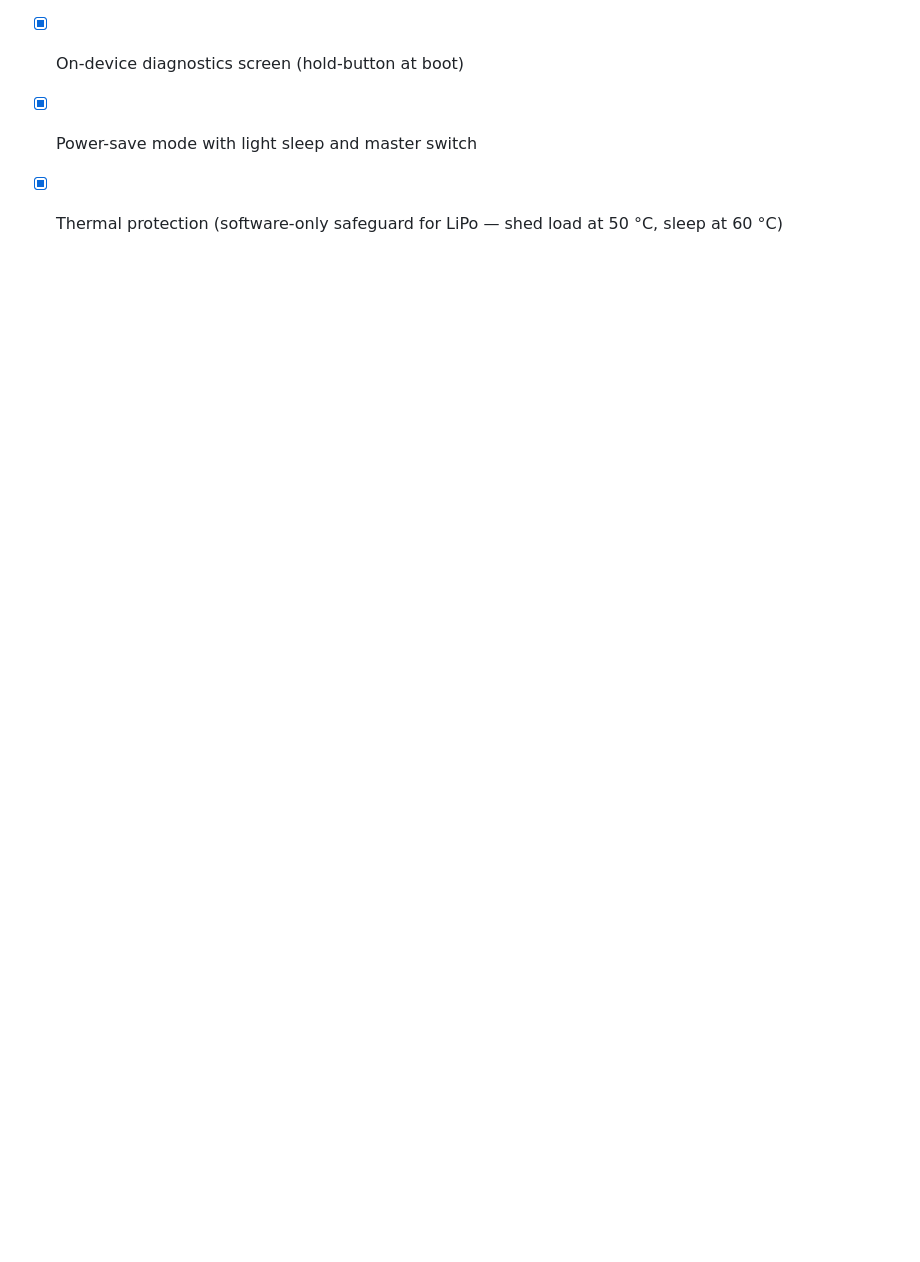
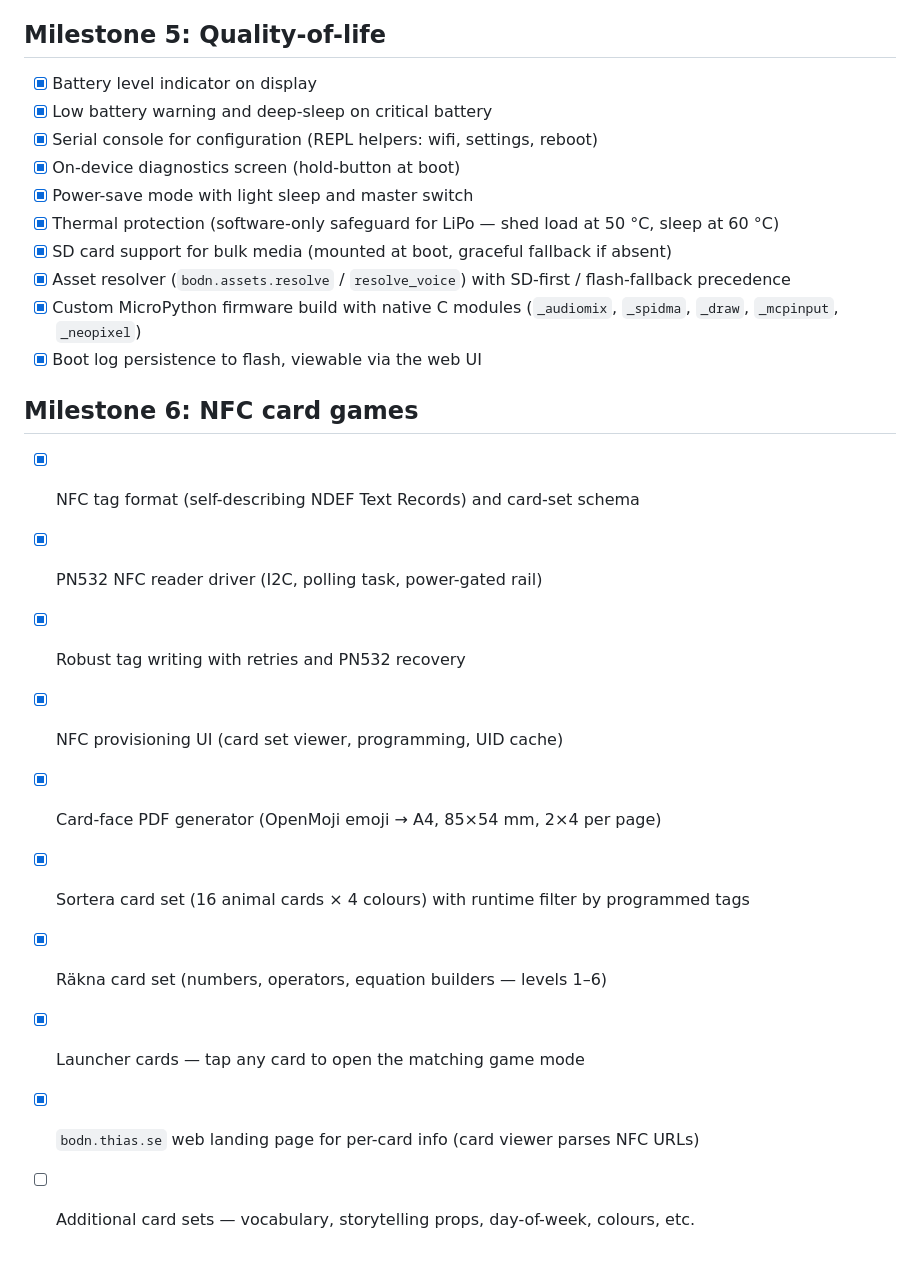
Before and after one commit to mandakan/bodn-esp32, a Markdown page: docs/roadmap.md, the part around one of its changes. GitHub-like rendering; blank space fills up the shorter version.

```diff
--- a/docs/roadmap.md
+++ b/docs/roadmap.md
@@ -70,3 +80,20 @@
 - [x] On-device diagnostics screen (hold-button at boot)
 - [x] Power-save mode with light sleep and master switch
 - [x] Thermal protection (software-only safeguard for LiPo — shed load at 50 °C, sleep at 60 °C)
+- [x] SD card support for bulk media (mounted at boot, graceful fallback if absent)
+- [x] Asset resolver (`bodn.assets.resolve` / `resolve_voice`) with SD-first / flash-fallback precedence
+- [x] Custom MicroPython firmware build with native C modules (`_audiomix`, `_spidma`, `_draw`, `_mcpinput`, `_neopixel`)
+- [x] Boot log persistence to flash, viewable via the web UI
+
+## Milestone 6: NFC card games
+
+- [x] NFC tag format (self-describing NDEF Text Records) and card-set schema
+- [x] PN532 NFC reader driver (I2C, polling task, power-gated rail)
+- [x] Robust tag writing with retries and PN532 recovery
+- [x] NFC provisioning UI (card set viewer, programming, UID cache)
+- [x] Card-face PDF generator (OpenMoji emoji → A4, 85×54 mm, 2×4 per page)
+- [x] Sortera card set (16 animal cards × 4 colours) with runtime filter by programmed tags
+- [x] Räkna card set (numbers, operators, equation builders — levels 1–6)
+- [x] Launcher cards — tap any card to open the matching game mode
+- [x] `bodn.thias.se` web landing page for per-card info (card viewer parses NFC URLs)
+- [ ] Additional card sets — vocabulary, storytelling props, day-of-week, colours, etc.
```
Also changed, not shown: other parts of docs/roadmap.md (+14 -4 lines), docs/story_authoring.md (+43 -5 lines).
